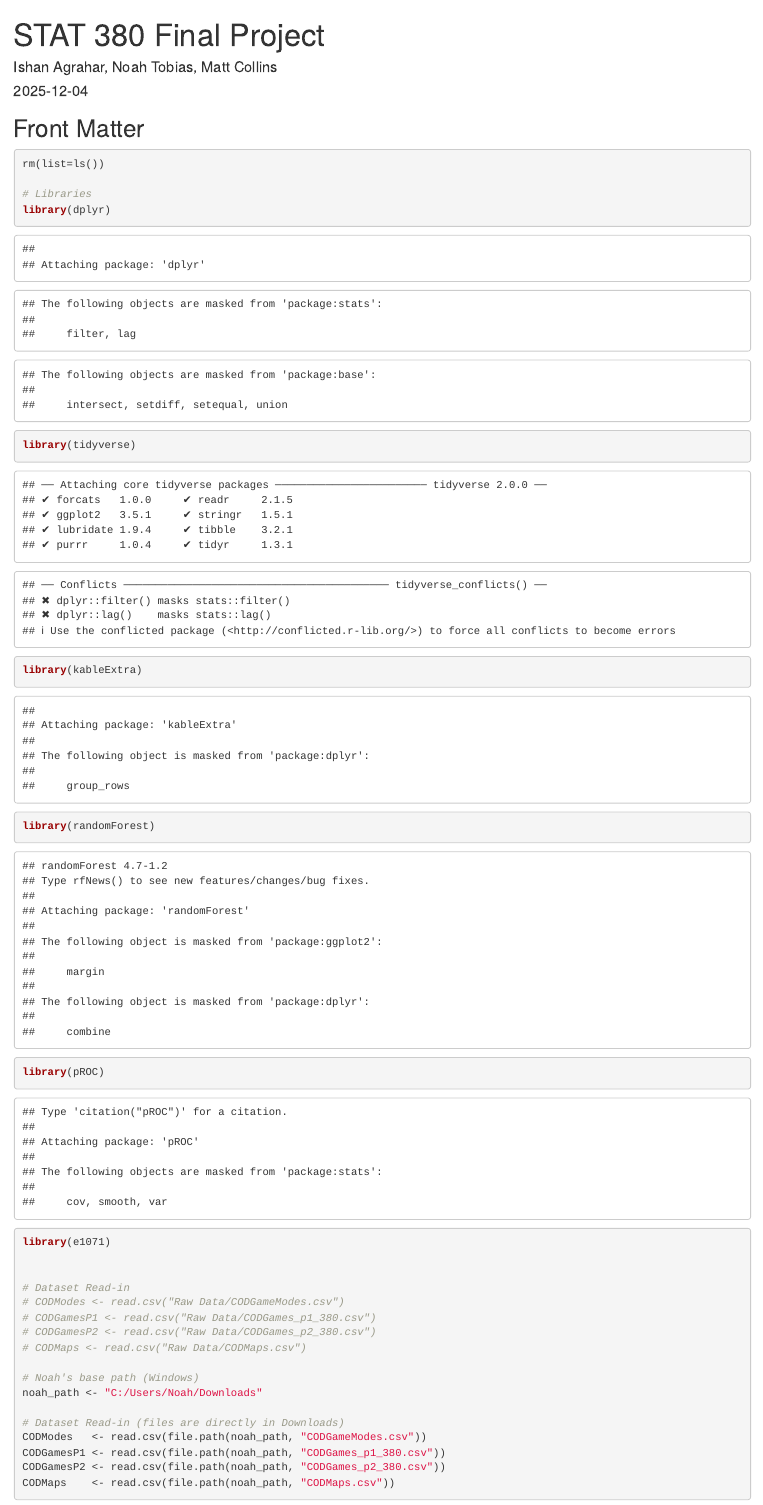
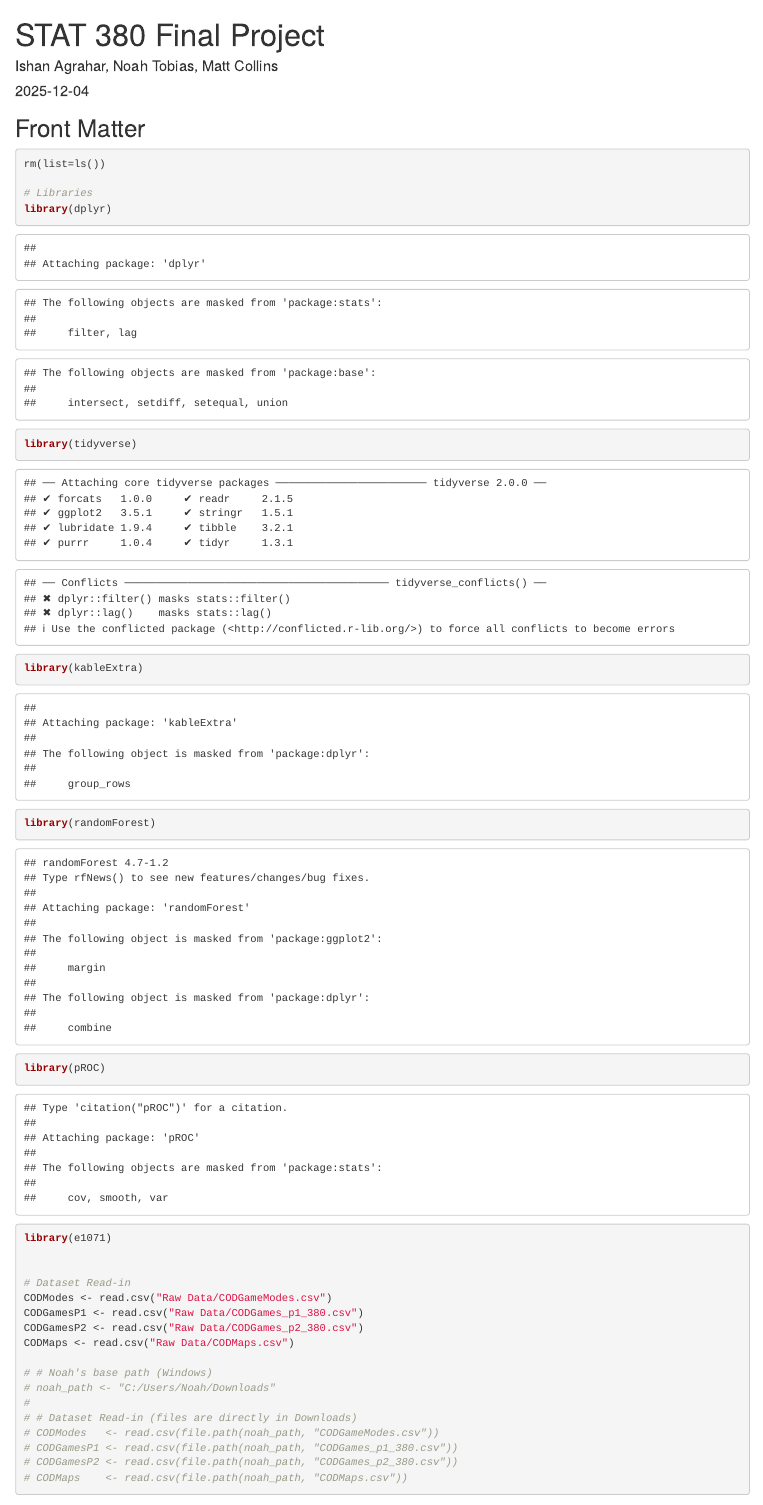
Before and after one commit to LoyalParrot/STAT-380-Final-Project, an R Markdown document (STAT 380 Final Project.Rmd): the page in a window 1100 px wide, from its top. Rendered offline with R 4.5, knitr and Pandoc, with nearby package versions.

Commit message:
reknit removing eval false for q2

````diff
--- a/STAT 380 Final Project.Rmd
+++ b/STAT 380 Final Project.Rmd
@@ -24,19 +24,19 @@ library(e1071)
 
 
 # Dataset Read-in
-# CODModes <- read.csv("Raw Data/CODGameModes.csv")
-# CODGamesP1 <- read.csv("Raw Data/CODGames_p1_380.csv")
-# CODGamesP2 <- read.csv("Raw Data/CODGames_p2_380.csv")
-# CODMaps <- read.csv("Raw Data/CODMaps.csv")
+CODModes <- read.csv("Raw Data/CODGameModes.csv")
+CODGamesP1 <- read.csv("Raw Data/CODGames_p1_380.csv")
+CODGamesP2 <- read.csv("Raw Data/CODGames_p2_380.csv")
+CODMaps <- read.csv("Raw Data/CODMaps.csv")
 
-# Noah's base path (Windows)
-noah_path <- "C:/Users/Noah/Downloads"
-
-# Dataset Read-in (files are directly in Downloads)
-CODModes   <- read.csv(file.path(noah_path, "CODGameModes.csv"))
-CODGamesP1 <- read.csv(file.path(noah_path, "CODGames_p1_380.csv"))
-CODGamesP2 <- read.csv(file.path(noah_path, "CODGames_p2_380.csv"))
-CODMaps    <- read.csv(file.path(noah_path, "CODMaps.csv"))
+# # Noah's base path (Windows)
+# noah_path <- "C:/Users/Noah/Downloads"
+#
+# # Dataset Read-in (files are directly in Downloads)
+# CODModes   <- read.csv(file.path(noah_path, "CODGameModes.csv"))
+# CODGamesP1 <- read.csv(file.path(noah_path, "CODGames_p1_380.csv"))
+# CODGamesP2 <- read.csv(file.path(noah_path, "CODGames_p2_380.csv"))
+# CODMaps    <- read.csv(file.path(noah_path, "CODMaps.csv"))
 ```
 
 ## Quick Dataset Checking
````
Also changed, not shown: STAT-380-Final-Project.html, STAT 380 Final Project.Rmd (6 more changed lines).
